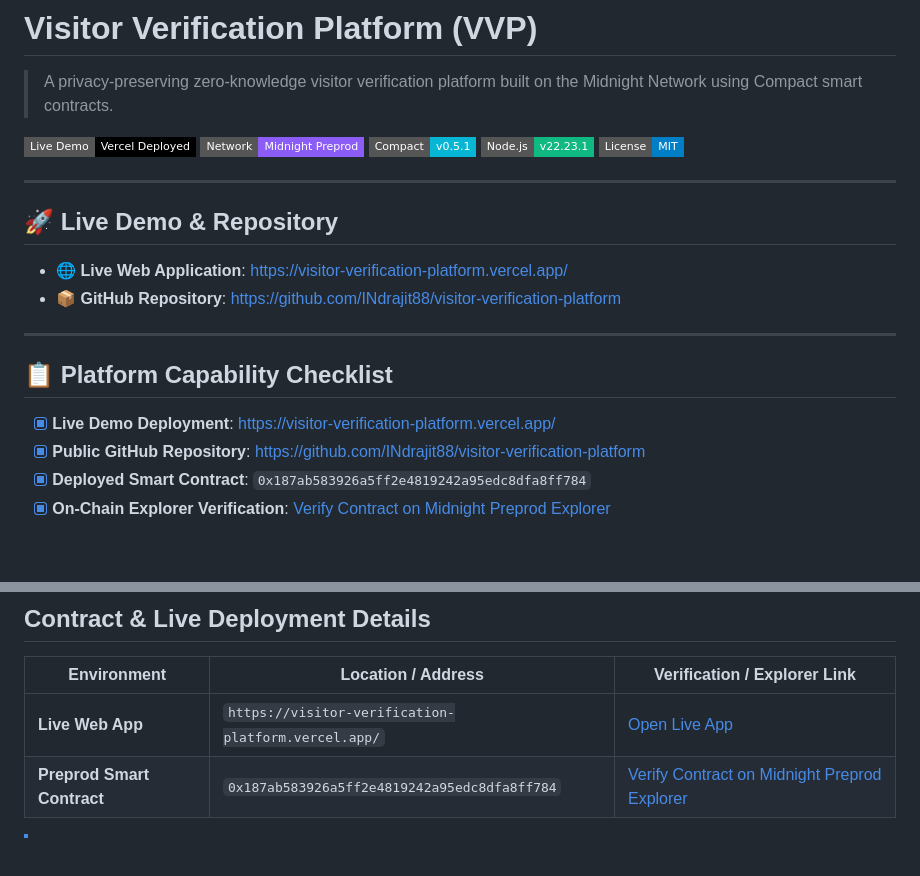
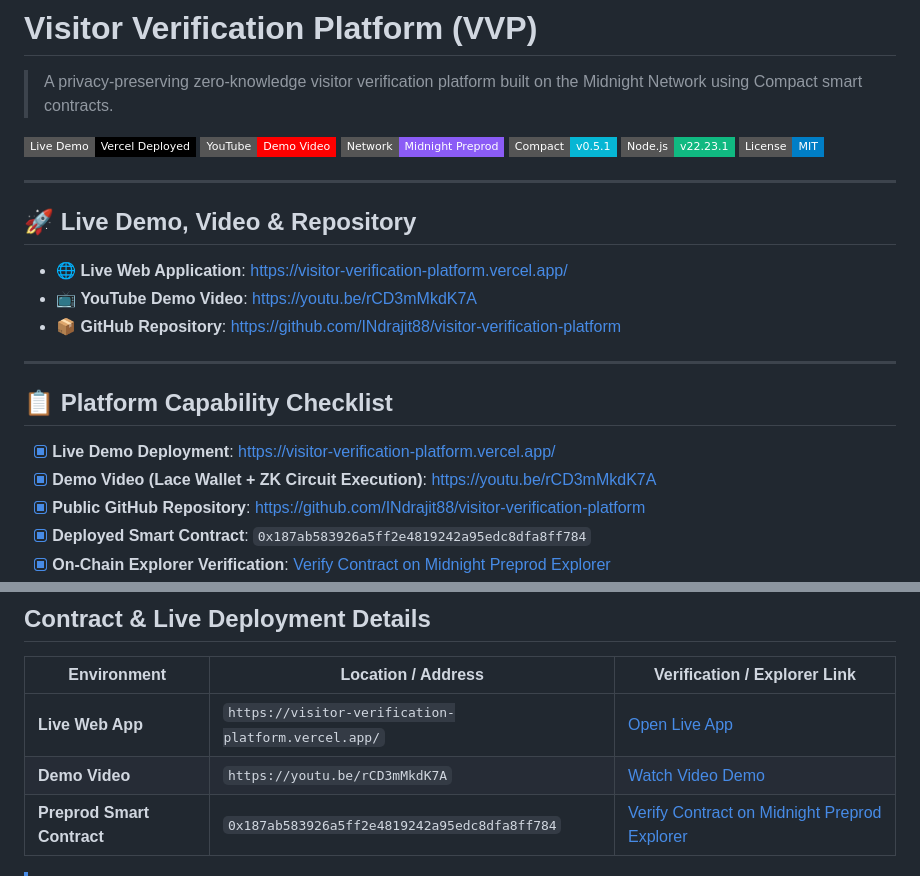
Before and after one commit to INdrajit88/visitor-verification-platform, a Markdown page: README.md, 2 parts joined by grey strips. GitHub-like rendering; badges without logos; blank space fills up the shorter version.

Commit message:
docs: add YouTube demo video link and badge to README.md

```diff
--- a/README.md
+++ b/README.md
@@ -2,6 +2,7 @@
 > A privacy-preserving zero-knowledge visitor verification platform built on the Midnight Network using Compact smart contracts.
 
 [![Live Demo](https://img.shields.io/badge/Live_Demo-Vercel_Deployed-000000?style=flat-square&logo=vercel)](https://visitor-verification-platform.vercel.app/)
+[![Demo Video](https://img.shields.io/badge/YouTube-Demo_Video-FF0000?style=flat-square&logo=youtube)](https://youtu.be/rCD3mMkdK7A)
 [![Midnight Preprod](https://img.shields.io/badge/Network-Midnight_Preprod-8b5cf6?style=flat-square)](https://explorer.preprod.midnight.network)
 [![Compact Language](https://img.shields.io/badge/Compact-v0.5.1-06b6d4?style=flat-square)](https://midnight.network)
 [![Node.js Version](https://img.shields.io/badge/Node.js-v22.23.1-10b981?style=flat-square)](https://nodejs.org)
@@ -9,14 +10,16 @@
 
 ---
 
-## 🚀 Live Demo & Repository
+## 🚀 Live Demo, Video & Repository
 - 🌐 **Live Web Application**: [https://visitor-verification-platform.vercel.app/](https://visitor-verification-platform.vercel.app/)
+- 📺 **YouTube Demo Video**: [https://youtu.be/rCD3mMkdK7A](https://youtu.be/rCD3mMkdK7A)
 - 📦 **GitHub Repository**: [https://github.com/INdrajit88/visitor-verification-platform](https://github.com/INdrajit88/visitor-verification-platform)
 
 ---
 
 ## 📋 Platform Capability Checklist
 - [x] **Live Demo Deployment**: [https://visitor-verification-platform.vercel.app/](https://visitor-verification-platform.vercel.app/)
+- [x] **Demo Video (Lace Wallet + ZK Circuit Execution)**: [https://youtu.be/rCD3mMkdK7A](https://youtu.be/rCD3mMkdK7A)
 - [x] **Public GitHub Repository**: [https://github.com/INdrajit88/visitor-verification-platform](https://github.com/INdrajit88/visitor-verification-platform)
 - [x] **Deployed Smart Contract**: `0x187ab583926a5ff2e4819242a95edc8dfa8ff784`
 - [x] **On-Chain Explorer Verification**: [Verify Contract on Midnight Preprod Explorer](https://explorer.preprod.midnight.network)
@@ -33,6 +36,7 @@
 | Environment | Location / Address | Verification / Explorer Link |
 |---|---|---|
 | **Live Web App** | `https://visitor-verification-platform.vercel.app/` | [Open Live App](https://visitor-verification-platform.vercel.app/) |
+| **Demo Video** | `https://youtu.be/rCD3mMkdK7A` | [Watch Video Demo](https://youtu.be/rCD3mMkdK7A) |
 | **Preprod Smart Contract** | `0x187ab583926a5ff2e4819242a95edc8dfa8ff784` | [Verify Contract on Midnight Preprod Explorer](https://explorer.preprod.midnight.network) |
 
 > [!NOTE]
```
